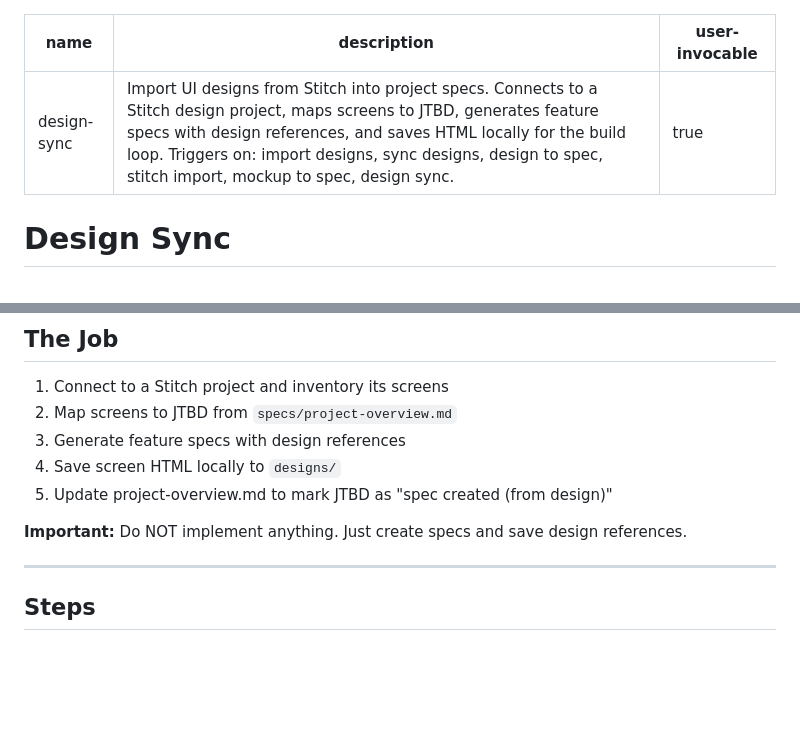
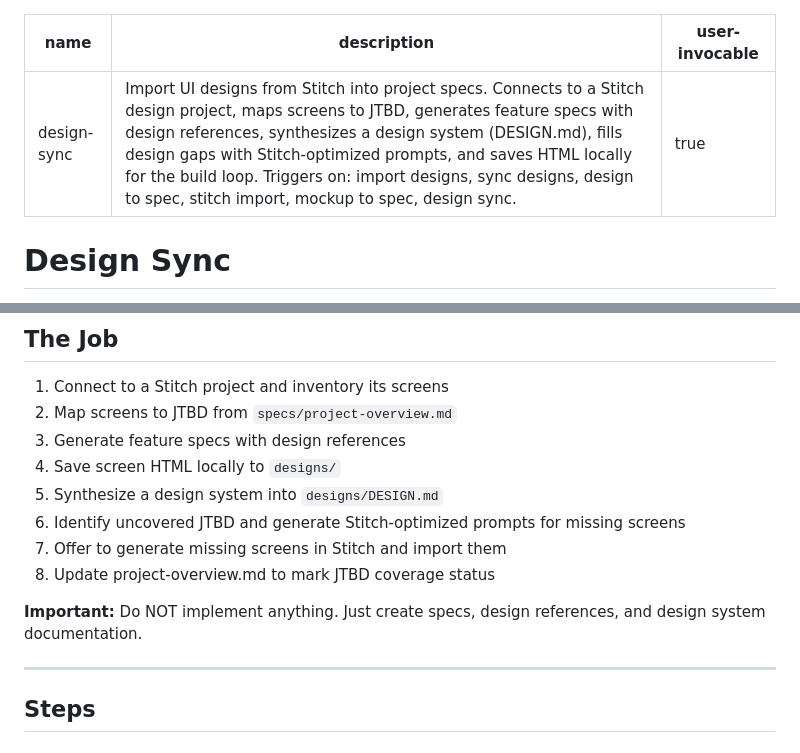
Before and after one commit to kifbv/kickoff, a Markdown page: skills/design-sync/SKILL.md, 2 parts joined by grey strips. GitHub-like rendering; blank space fills up the shorter version.

Commit message:
feat: Update design-sync description and job summary

```diff
--- a/skills/design-sync/SKILL.md
+++ b/skills/design-sync/SKILL.md
@@ -1,6 +1,6 @@
 ---
 name: design-sync
-description: "Import UI designs from Stitch into project specs. Connects to a Stitch design project, maps screens to JTBD, generates feature specs with design references, and saves HTML locally for the build loop. Triggers on: import designs, sync designs, design to spec, stitch import, mockup to spec, design sync."
+description: "Import UI designs from Stitch into project specs. Connects to a Stitch design project, maps screens to JTBD, generates feature specs with design references, synthesizes a design system (DESIGN.md), fills design gaps with Stitch-optimized prompts, and saves HTML locally for the build loop. Triggers on: import designs, sync designs, design to spec, stitch import, mockup to spec, design sync."
 user-invocable: true
 ---
 
@@ -16,9 +16,12 @@ Import UI mockups from a Stitch design project into the specs and designs that d
 2. Map screens to JTBD from `specs/project-overview.md`
 3. Generate feature specs with design references
 4. Save screen HTML locally to `designs/`
-5. Update project-overview.md to mark JTBD as "spec created (from design)"
+5. Synthesize a design system into `designs/DESIGN.md`
+6. Identify uncovered JTBD and generate Stitch-optimized prompts for missing screens
+7. Offer to generate missing screens in Stitch and import them
+8. Update project-overview.md to mark JTBD coverage status
 
-**Important:** Do NOT implement anything. Just create specs and save design references.
+**Important:** Do NOT implement anything. Just create specs, design references, and design system documentation.
 
 ---
 
```
